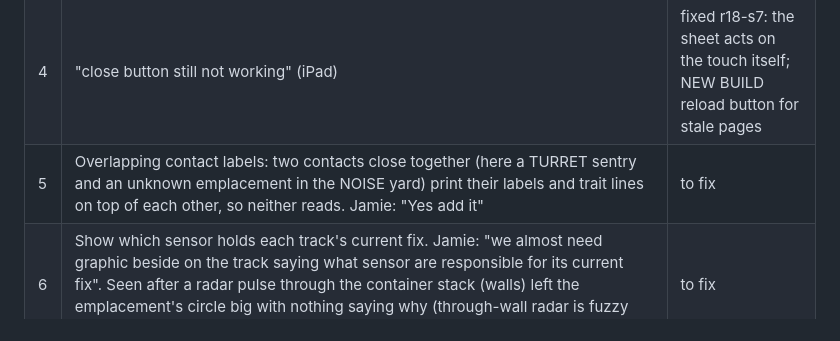
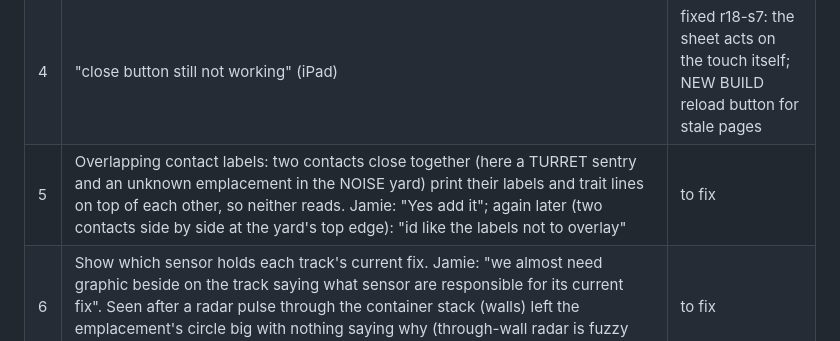
Before and after one commit to FluKanuck/Signal-Lance, a Markdown page: claude/signal-lance-r18-revision-list.md, the part around the change. Rendered like a GitHub page.

Commit message:
R18 fix list: item 5, Jamie's second note
Co-Authored-By: Claude Opus 5.5 (1M context) <noreply@anthropic.com>
Claude-Session: https://claude.ai/code/session_01DU3ZkQdo6zYWAVcG7fJJ45

```diff
--- a/claude/signal-lance-r18-revision-list.md
+++ b/claude/signal-lance-r18-revision-list.md
@@ -10,7 +10,7 @@
 | 2 | iPad Pro 12.9 split screen (game in the bottom half, chat above): "id like to be able to split screen like this and have the game in correct aspect to play the game and chat to you easily, can you figure out for it to autoscale correctly". The game window there is very wide and short (~1000 × 370 CSS px): hangar, hunt HUD / buttons and the other panels must fit and stay readable, scaling with the window | fixed r18-s7: UI and map scale with the window, panels fit its height |
 | 3 | "add a bit of a buffer from the top of the screen just for easy reading" (all screens; the iPad status bar also sat over the ExoS A / B buttons full screen) | fixed r18-s7: 14 px + safe area |
 | 4 | "close button still not working" (iPad) | fixed r18-s7: the sheet acts on the touch itself; NEW BUILD reload button for stale pages |
-| 5 | Overlapping contact labels: two contacts close together (here a TURRET sentry and an unknown emplacement in the NOISE yard) print their labels and trait lines on top of each other, so neither reads. Jamie: "Yes add it" | to fix |
+| 5 | Overlapping contact labels: two contacts close together (here a TURRET sentry and an unknown emplacement in the NOISE yard) print their labels and trait lines on top of each other, so neither reads. Jamie: "Yes add it"; again later (two contacts side by side at the yard's top edge): "id like the labels not to overlay" | to fix |
 | 6 | Show which sensor holds each track's current fix. Jamie: "we almost need graphic beside on the track saying what sensor are responsible for its current fix". Seen after a radar pulse through the container stack (walls) left the emplacement's circle big with nothing saying why (through-wall radar is fuzzy and only shrinks while tracked) | to fix |
 | 7 | Shared-cover rule joins the wrong things. Jamie: "Cover needs tweaking with how it decide what cover is tied to what cover. In this the debris should count for cover, as the grey and brown parts of the terrain are not shared cover, and also, my position in the tile should preclude me from being next to it." Seen: A shooting the turret behind 2 debris tiles got "no cover" because the cover piece flood-filled from the debris into the building block (walls + clutter join as one piece, COVER_ITEM_RADIUS 3), and A stood next to that building. Fix: a piece = joined tiles of the same kind only (walls with walls, debris with debris), and "next to" measured from where the suit actually stands | to fix |
 
```
